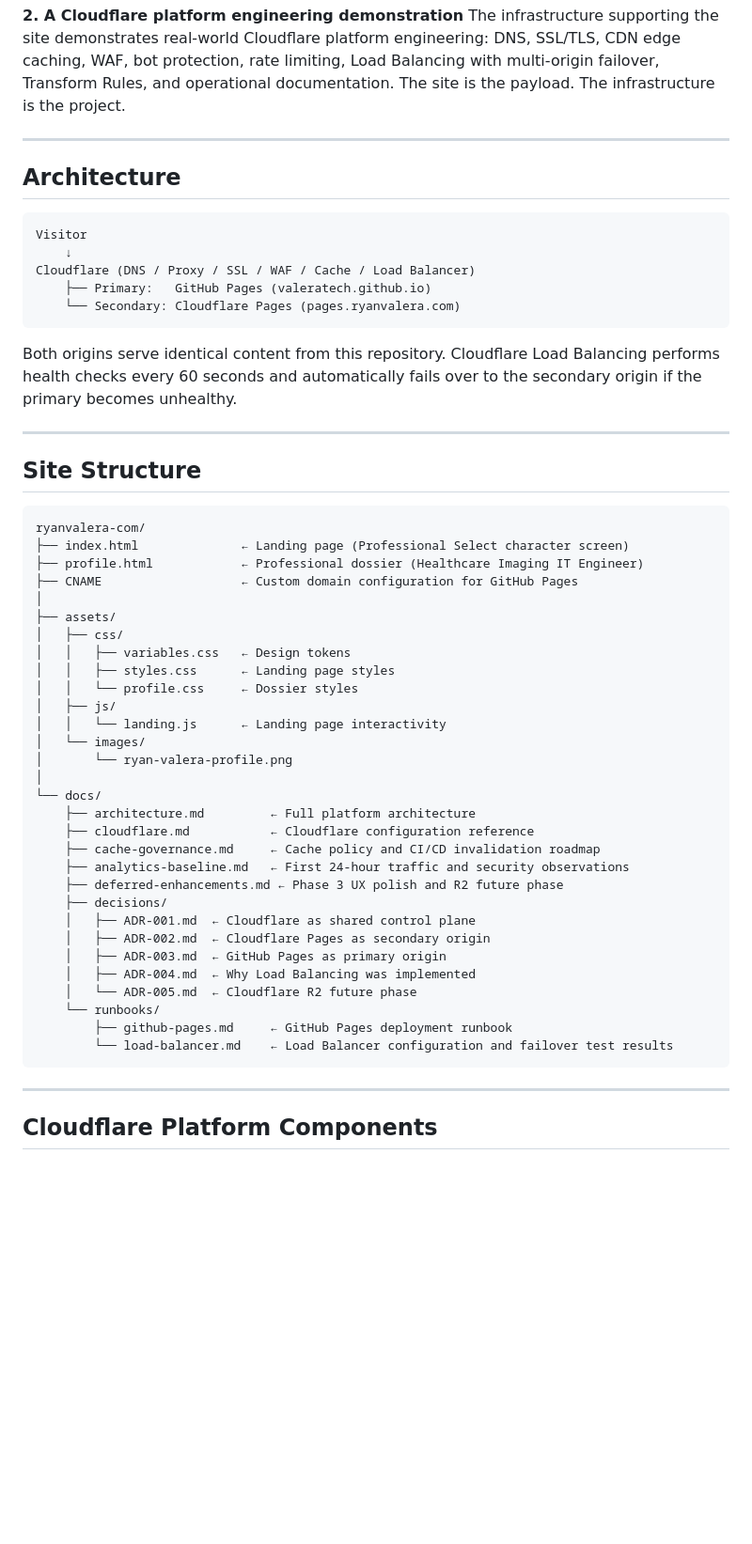
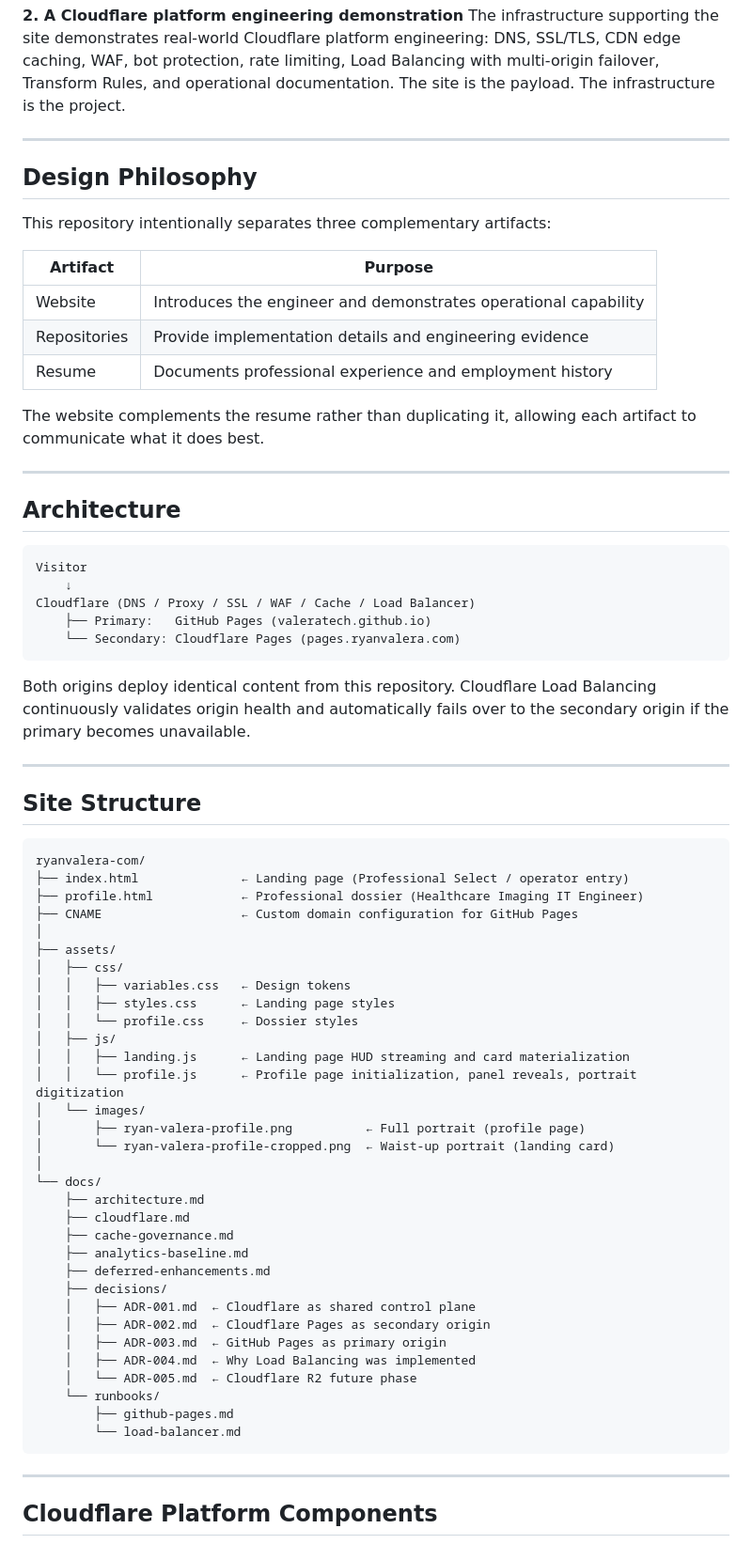
Before and after one commit to valeratech/ryanvalera-com, a Markdown page: README.md, the part around one of its changes. Shown at 94% size. Rendered like a GitHub page; blank space fills up the shorter version.

````diff
--- a/README.md
+++ b/README.md
@@ -18,6 +21,20 @@ The infrastructure supporting the site demonstrates real-world Cloudflare platfo
 
 ---
 
+## Design Philosophy
+
+This repository intentionally separates three complementary artifacts:
+
+| Artifact | Purpose |
+|---|---|
+| Website | Introduces the engineer and demonstrates operational capability |
+| Repositories | Provide implementation details and engineering evidence |
+| Resume | Documents professional experience and employment history |
+
+The website complements the resume rather than duplicating it, allowing each artifact to communicate what it does best.
+
+---
+
 ## Architecture
 
 ```text
@@ -28,7 +45,7 @@ Cloudflare (DNS / Proxy / SSL / WAF / Cache / Load Balancer)
     └── Secondary: Cloudflare Pages (pages.ryanvalera.com)
 ```
 
-Both origins serve identical content from this repository. Cloudflare Load Balancing performs health checks every 60 seconds and automatically fails over to the secondary origin if the primary becomes unhealthy.
+Both origins deploy identical content from this repository. Cloudflare Load Balancing continuously validates origin health and automatically fails over to the secondary origin if the primary becomes unavailable.
 
 ---
 
@@ -36,7 +53,7 @@ Both origins serve identical content from this repository. Cloudflare Load Balan
 
 ```text
 ryanvalera-com/
-├── index.html              ← Landing page (Professional Select character screen)
+├── index.html              ← Landing page (Professional Select / operator entry)
 ├── profile.html            ← Professional dossier (Healthcare Imaging IT Engineer)
 ├── CNAME                   ← Custom domain configuration for GitHub Pages
 │
@@ -46,16 +63,18 @@ ryanvalera-com/
 │   │   ├── styles.css      ← Landing page styles
 │   │   └── profile.css     ← Dossier styles
 │   ├── js/
-│   │   └── landing.js      ← Landing page interactivity
+│   │   ├── landing.js      ← Landing page HUD streaming and card materialization
+│   │   └── profile.js      ← Profile page initialization, panel reveals, portrait digitization
 │   └── images/
-│       └── ryan-valera-profile.png
+│       ├── ryan-valera-profile.png          ← Full portrait (profile page)
+│       └── ryan-valera-profile-cropped.png  ← Waist-up portrait (landing card)
 │
 └── docs/
-    ├── architecture.md         ← Full platform architecture
-    ├── cloudflare.md           ← Cloudflare configuration reference
-    ├── cache-governance.md     ← Cache policy and CI/CD invalidation roadmap
-    ├── analytics-baseline.md   ← First 24-hour traffic and security observations
-    ├── deferred-enhancements.md ← Phase 3 UX polish and R2 future phase
+    ├── architecture.md
+    ├── cloudflare.md
+    ├── cache-governance.md
+    ├── analytics-baseline.md
+    ├── deferred-enhancements.md
     ├── decisions/
     │   ├── ADR-001.md  ← Cloudflare as shared control plane
     │   ├── ADR-002.md  ← Cloudflare Pages as secondary origin
@@ -63,8 +82,8 @@ ryanvalera-com/
     │   ├── ADR-004.md  ← Why Load Balancing was implemented
     │   └── ADR-005.md  ← Cloudflare R2 future phase
     └── runbooks/
-        ├── github-pages.md     ← GitHub Pages deployment runbook
-        └── load-balancer.md    ← Load Balancer configuration and failover test results
+        ├── github-pages.md
+        └── load-balancer.md
 ```
 
 ---
````
Also changed, not shown: other parts of README.md (+31 -9 lines).
